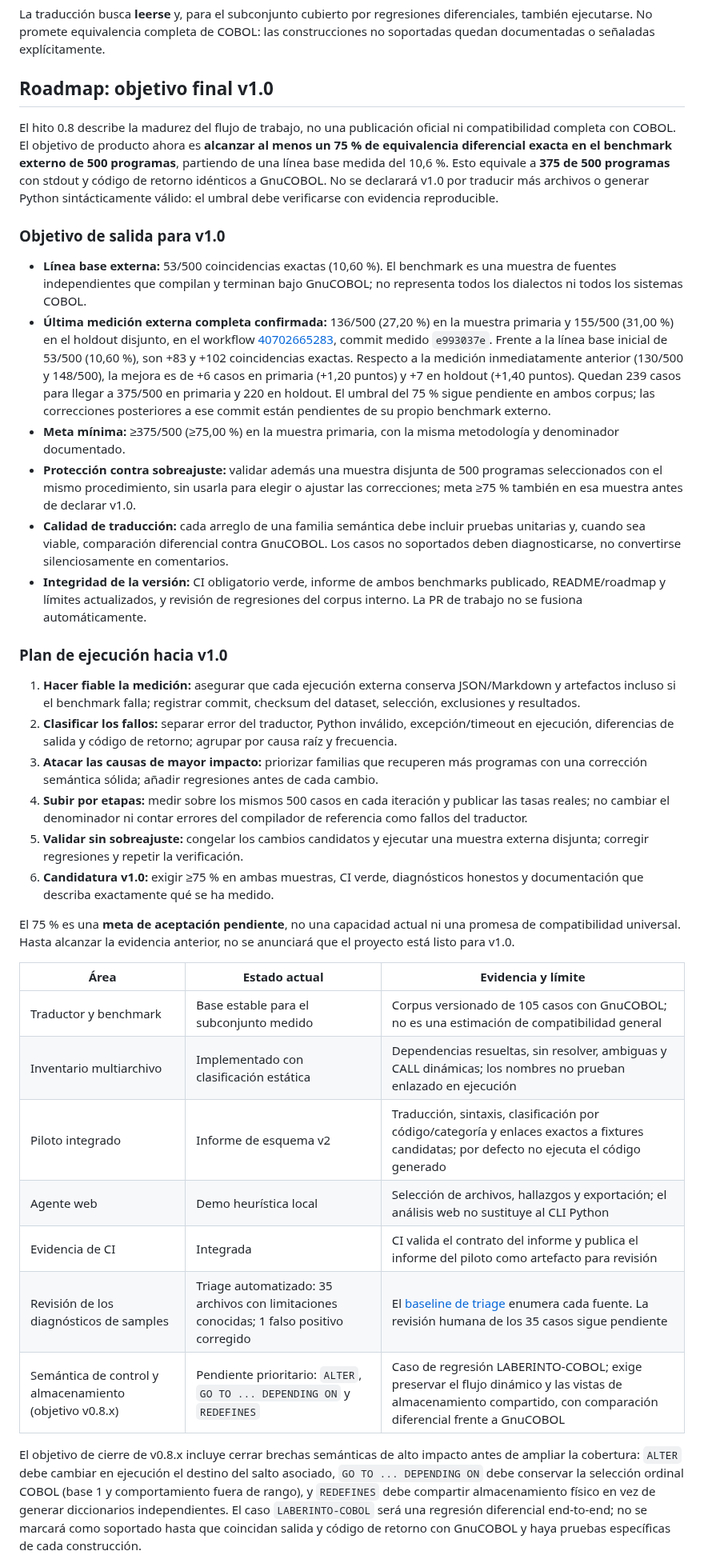
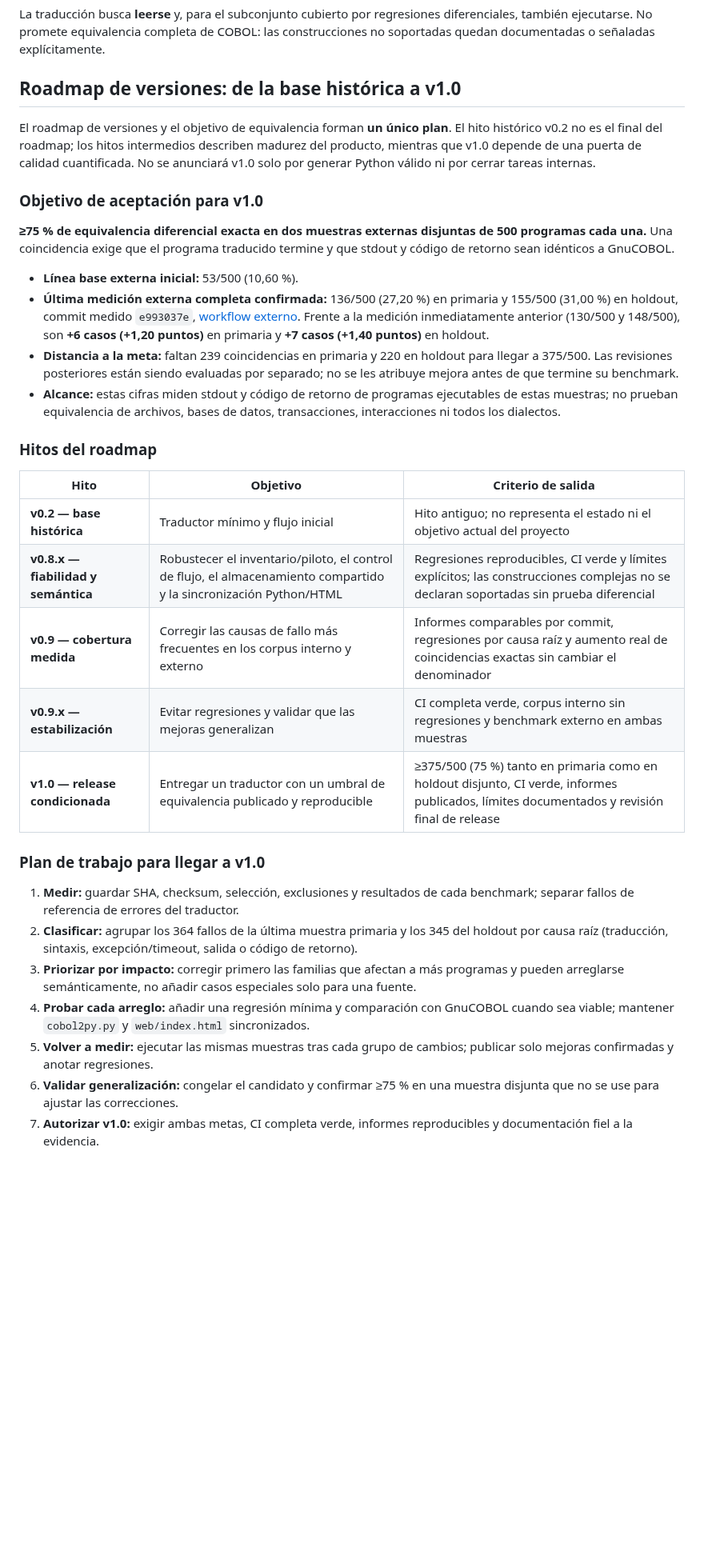
Before and after one commit to orbitalronin94/cobol2py, a Markdown page: README.md, the part around one of its changes. Shown at 80% size. Rendered like a GitHub page; blank space fills up the shorter version.

Commit message:
docs: unify version roadmap through v1.0

```diff
--- a/README.md
+++ b/README.md
@@ -6,39 +6,36 @@
 
 La traducción busca **leerse** y, para el subconjunto cubierto por regresiones diferenciales, también ejecutarse. No promete equivalencia completa de COBOL: las construcciones no soportadas quedan documentadas o señaladas explícitamente.
 
-## Roadmap: objetivo final v1.0
+## Roadmap de versiones: de la base histórica a v1.0
 
-El hito 0.8 describe la madurez del flujo de trabajo, no una publicación oficial ni compatibilidad completa con COBOL. El objetivo de producto ahora es **alcanzar al menos un 75 % de equivalencia diferencial exacta en el benchmark externo de 500 programas**, partiendo de una línea base medida del 10,6 %. Esto equivale a **375 de 500 programas** con stdout y código de retorno idénticos a GnuCOBOL. No se declarará v1.0 por traducir más archivos o generar Python sintácticamente válido: el umbral debe verificarse con evidencia reproducible.
+El roadmap de versiones y el objetivo de equivalencia forman **un único plan**. El hito histórico v0.2 no es el final del roadmap; los hitos intermedios describen madurez del producto, mientras que v1.0 depende de una puerta de calidad cuantificada. No se anunciará v1.0 solo por generar Python válido ni por cerrar tareas internas.
 
-### Objetivo de salida para v1.0
+### Objetivo de aceptación para v1.0
 
-- **Línea base externa:** 53/500 coincidencias exactas (10,60 %). El benchmark es una muestra de fuentes independientes que compilan y terminan bajo GnuCOBOL; no representa todos los dialectos ni todos los sistemas COBOL.
-- **Última medición externa completa confirmada:** 136/500 (27,20 %) en la muestra primaria y 155/500 (31,00 %) en el holdout disjunto, en el workflow [40702665283](https://github.com/orbitalronin94/cobol2py/actions/runs/40702665283), commit medido `e993037e`. Frente a la línea base inicial de 53/500 (10,60 %), son +83 y +102 coincidencias exactas. Respecto a la medición inmediatamente anterior (130/500 y 148/500), la mejora es de +6 casos en primaria (+1,20 puntos) y +7 en holdout (+1,40 puntos). Quedan 239 casos para llegar a 375/500 en primaria y 220 en holdout. El umbral del 75 % sigue pendiente en ambos corpus; las correcciones posteriores a ese commit están pendientes de su propio benchmark externo.
-- **Meta mínima:** ≥375/500 (≥75,00 %) en la muestra primaria, con la misma metodología y denominador documentado.
-- **Protección contra sobreajuste:** validar además una muestra disjunta de 500 programas seleccionados con el mismo procedimiento, sin usarla para elegir o ajustar las correcciones; meta ≥75 % también en esa muestra antes de declarar v1.0.
-- **Calidad de traducción:** cada arreglo de una familia semántica debe incluir pruebas unitarias y, cuando sea viable, comparación diferencial contra GnuCOBOL. Los casos no soportados deben diagnosticarse, no convertirse silenciosamente en comentarios.
-- **Integridad de la versión:** CI obligatorio verde, informe de ambos benchmarks publicado, README/roadmap y límites actualizados, y revisión de regresiones del corpus interno. La PR de trabajo no se fusiona automáticamente.
+**≥75 % de equivalencia diferencial exacta en dos muestras externas disjuntas de 500 programas cada una.** Una coincidencia exige que el programa traducido termine y que stdout y código de retorno sean idénticos a GnuCOBOL.
 
-### Plan de ejecución hacia v1.0
+- **Línea base externa inicial:** 53/500 (10,60 %).
+- **Última medición externa completa confirmada:** 136/500 (27,20 %) en primaria y 155/500 (31,00 %) en holdout, commit medido `e993037e`, [workflow externo](https://github.com/orbitalronin94/cobol2py/actions/runs/40702665283). Frente a la medición inmediatamente anterior (130/500 y 148/500), son **+6 casos (+1,20 puntos)** en primaria y **+7 casos (+1,40 puntos)** en holdout.
+- **Distancia a la meta:** faltan 239 coincidencias en primaria y 220 en holdout para llegar a 375/500. Las revisiones posteriores están siendo evaluadas por separado; no se les atribuye mejora antes de que termine su benchmark.
+- **Alcance:** estas cifras miden stdout y código de retorno de programas ejecutables de estas muestras; no prueban equivalencia de archivos, bases de datos, transacciones, interacciones ni todos los dialectos.
 
-1. **Hacer fiable la medición:** asegurar que cada ejecución externa conserva JSON/Markdown y artefactos incluso si el benchmark falla; registrar commit, checksum del dataset, selección, exclusiones y resultados.
-2. **Clasificar los fallos:** separar error del traductor, Python inválido, excepción/timeout en ejecución, diferencias de salida y código de retorno; agrupar por causa raíz y frecuencia.
-3. **Atacar las causas de mayor impacto:** priorizar familias que recuperen más programas con una corrección semántica sólida; añadir regresiones antes de cada cambio.
-4. **Subir por etapas:** medir sobre los mismos 500 casos en cada iteración y publicar las tasas reales; no cambiar el denominador ni contar errores del compilador de referencia como fallos del traductor.
-5. **Validar sin sobreajuste:** congelar los cambios candidatos y ejecutar una muestra externa disjunta; corregir regresiones y repetir la verificación.
-6. **Candidatura v1.0:** exigir ≥75 % en ambas muestras, CI verde, diagnósticos honestos y documentación que describa exactamente qué se ha medido.
+### Hitos del roadmap
 
-El 75 % es una **meta de aceptación pendiente**, no una capacidad actual ni una promesa de compatibilidad universal. Hasta alcanzar la evidencia anterior, no se anunciará que el proyecto está listo para v1.0.
+| Hito | Objetivo | Criterio de salida |
+|---|---|---|
+| **v0.2 — base histórica** | Traductor mínimo y flujo inicial | Hito antiguo; no representa el estado ni el objetivo actual del proyecto |
+| **v0.8.x — fiabilidad y semántica** | Robustecer el inventario/piloto, el control de flujo, el almacenamiento compartido y la sincronización Python/HTML | Regresiones reproducibles, CI verde y límites explícitos; las construcciones complejas no se declaran soportadas sin prueba diferencial |
+| **v0.9 — cobertura medida** | Corregir las causas de fallo más frecuentes en los corpus interno y externo | Informes comparables por commit, regresiones por causa raíz y aumento real de coincidencias exactas sin cambiar el denominador |
+| **v0.9.x — estabilización** | Evitar regresiones y validar que las mejoras generalizan | CI completa verde, corpus interno sin regresiones y benchmark externo en ambas muestras |
+| **v1.0 — release condicionada** | Entregar un traductor con un umbral de equivalencia publicado y reproducible | ≥375/500 (75 %) tanto en primaria como en holdout disjunto, CI verde, informes publicados, límites documentados y revisión final de release |
 
-| Área | Estado actual | Evidencia y límite |
-|---|---|---|
-| Traductor y benchmark | Base estable para el subconjunto medido | Corpus versionado de 105 casos con GnuCOBOL; no es una estimación de compatibilidad general |
-| Inventario multiarchivo | Implementado con clasificación estática | Dependencias resueltas, sin resolver, ambiguas y CALL dinámicas; los nombres no prueban enlazado en ejecución |
-| Piloto integrado | Informe de esquema v2 | Traducción, sintaxis, clasificación por código/categoría y enlaces exactos a fixtures candidatas; por defecto no ejecuta el código generado |
-| Agente web | Demo heurística local | Selección de archivos, hallazgos y exportación; el análisis web no sustituye al CLI Python |
-| Evidencia de CI | Integrada | CI valida el contrato del informe y publica el informe del piloto como artefacto para revisión |
-| Revisión de los diagnósticos de samples | Triage automatizado: 35 archivos con limitaciones conocidas; 1 falso positivo corregido | El [baseline de triage](docs/pilot-diagnostics-baseline.md) enumera cada fuente. La revisión humana de los 35 casos sigue pendiente |
-| Semántica de control y almacenamiento (objetivo v0.8.x) | Pendiente prioritario: `ALTER`, `GO TO ... DEPENDING ON` y `REDEFINES` | Caso de regresión LABERINTO-COBOL; exige preservar el flujo dinámico y las vistas de almacenamiento compartido, con comparación diferencial frente a GnuCOBOL |
+### Plan de trabajo para llegar a v1.0
 
-El objetivo de cierre de v0.8.x incluye cerrar brechas semánticas de alto impacto antes de ampliar la cobertura: `ALTER` debe cambiar en ejecución el destino del salto asociado, `GO TO ... DEPENDING ON` debe conservar la selección ordinal COBOL (base 1 y comportamiento fuera de rango), y `REDEFINES` debe compartir almacenamiento físico en vez de generar diccionarios independientes. El caso `LABERINTO-COBOL` será una regresión diferencial end-to-end; no se marcará como soportado hasta que coincidan salida y código de retorno con GnuCOBOL y haya pruebas específicas de cada construcción.
+1. **Medir:** guardar SHA, checksum, selección, exclusiones y resultados de cada benchmark; separar fallos de referencia de errores del traductor.
+2. **Clasificar:** agrupar los 364 fallos de la última muestra primaria y los 345 del holdout por causa raíz (traducción, sintaxis, excepción/timeout, salida o código de retorno).
+3. **Priorizar por impacto:** corregir primero las familias que afectan a más programas y pueden arreglarse semánticamente, no añadir casos especiales solo para una fuente.
+4. **Probar cada arreglo:** añadir una regresión mínima y comparación con GnuCOBOL cuando sea viable; mantener `cobol2py.py` y `web/index.html` sincronizados.
+5. **Volver a medir:** ejecutar las mismas muestras tras cada grupo de cambios; publicar solo mejoras confirmadas y anotar regresiones.
+6. **Validar generalización:** congelar el candidato y confirmar ≥75 % en una muestra disjunta que no se use para ajustar las correcciones.
+7. **Autorizar v1.0:** exigir ambas metas, CI completa verde, informes reproducibles y documentación fiel a la evidencia.
 
```
Also changed, not shown: other parts of README.md (+1 -2 lines).
